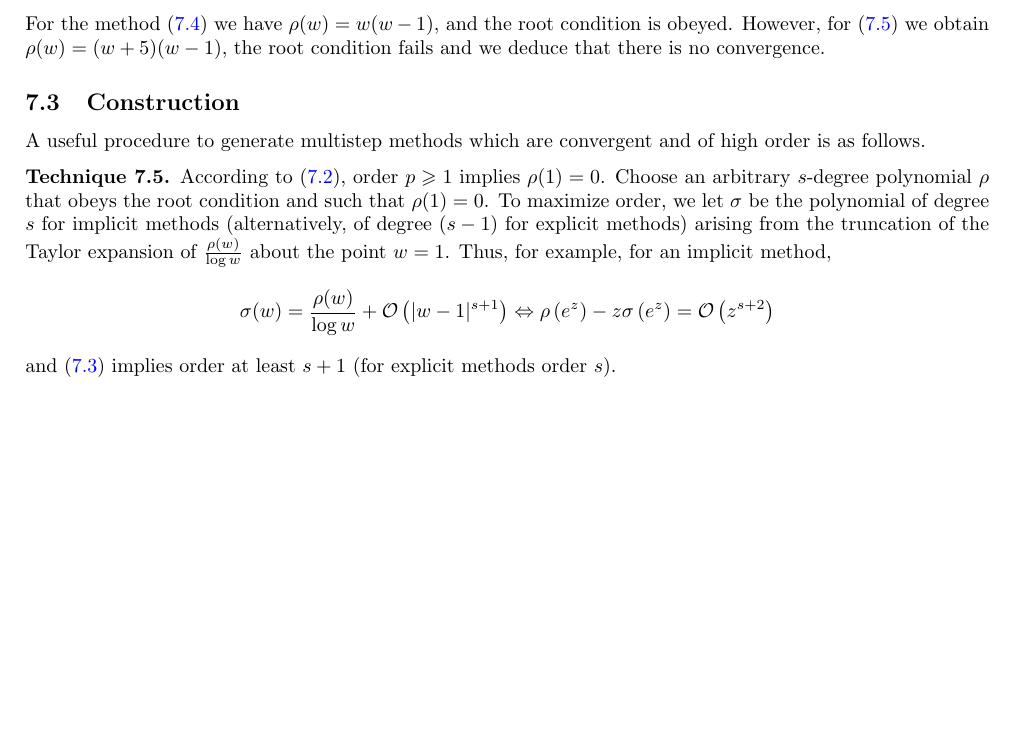
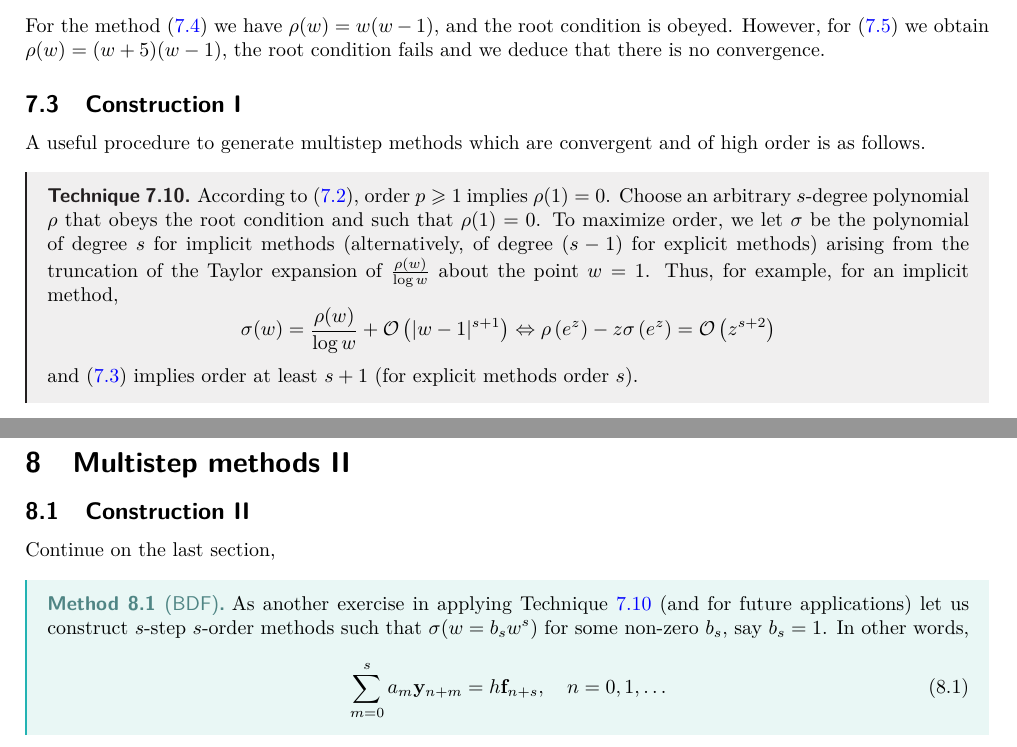
Before and after one commit to ThetaOmega01/IB-Notes, a LaTeX document (Lent/Numerical_Analysis.tex, which reads Publish.tex, header.tex): part of page 21 of 21 before the commit and two parts of pages 28 and 29 of 29 after it, the two joined at a grey line, cut so that both start at the same text, the shorter picture padded with empty space. Compiled offline with pdfLaTeX.

Commit message:
numerical analysis minor changes

```diff
--- a/Lent/Numerical_Analysis.tex
+++ b/Lent/Numerical_Analysis.tex
@@ -1139,9 +1139,9 @@ As a more convincing example, we may consider ODE $y^{\prime}=-y, y(0)=1$, with
 
 For the method (\ref{eqn:7.4}) we have $\rho(w)=w(w-1)$, and the root condition is obeyed. However, for (\ref{eqn:7.5}) we obtain $\rho(w)=(w+5)(w-1)$, the root condition fails and we deduce that there is no convergence.
 
-\subsection{Construction}
+\subsection{Construction I}
 A useful procedure to generate multistep methods which are convergent and of high order is as follows.
-\begin{technique}
+\begin{technique}\label{tech:7.10}
     According to (\ref{eqn:7.2}), order $p \geq 1$ implies $\rho(1)=0$. Choose an arbitrary $s$-degree polynomial $\rho$ that obeys the root condition and such that $\rho(1)=0$. To maximize order, we let $\sigma$ be the polynomial of degree $s$ for implicit methods (alternatively, of degree $(s-1)$ for explicit methods) arising from the truncation of the Taylor expansion of $\frac{\rho(w)}{\log w}$ about the point $w=1$. Thus, for example, for an implicit method,
     \[
     \sigma(w)=\frac{\rho(w)}{\log w}+\mathcal{O}\left(|w-1|^{s+1}\right) \Leftrightarrow \rho\left(e^z\right)-z \sigma\left(e^z\right)=\mathcal{O}\left(z^{s+2}\right)
@@ -1169,4 +1169,15 @@ Therefore the 2-step, 3rd-order Adams-Moulton method is
 (If we cut expansion at $1+\frac{3}{2} \xi=1+\frac{3}{2}(w-1)=\frac{3}{2} w-\frac{1}{2}$, we get explicit 2-step 2nd-order method (\ref{eqn:7.4}).)
 \end{example}
 
+\section{Multistep methods II}
+\subsection{Construction II}
+
+Continue on the last section,
+\begin{method}[BDF]
+    As another exercise in applying Technique \ref{tech:7.10} (and for future applications) let us construct $s$-step $s$-order methods such that $\sigma(w = b_s w^s )$ for some non-zero $b_s,$ say $b_s=1$. In other words,
+    \begin{equation}\label{eqn:8.1}
+        \sum_{m=0}^{s}a_m \mathbf{y}_{n+m }= h \mathbf{f}_{n+s},\quad n = 0,1,\dots
+    \end{equation}
+\end{method}
+
 \end{document}
--- a/Publish.tex
+++ b/Publish.tex
@@ -1,6 +1,6 @@
 \usepackage[T1]{fontenc}
 \usepackage{lmodern,mathrsfs}
-\newcommand{\sectionbreak}{\clearpage}
+\AddToHook{cmd/section/before}{\clearpage}
 
 %%%%%%%boxed enviroment for final layout%%%%%%%%%%%%%
 
--- a/header.tex
+++ b/header.tex
@@ -446,9 +446,9 @@ bottomrule/.style={%
 }
 %%%%%%%%%%%%%%%%%%%%%%%%%%%%%%%%%%%%%
 
-% \input{../Publish.tex}
+\input{../Publish.tex}
 % \input{../iPad.tex}
-\input{../plain.tex}
+% \input{../plain.tex}
 
 %layout full
 \geometry{%
```
Also changed, not shown: Lent/Numerical_Analysis.tex (2 more changed lines), header.tex (1 more changed lines).
